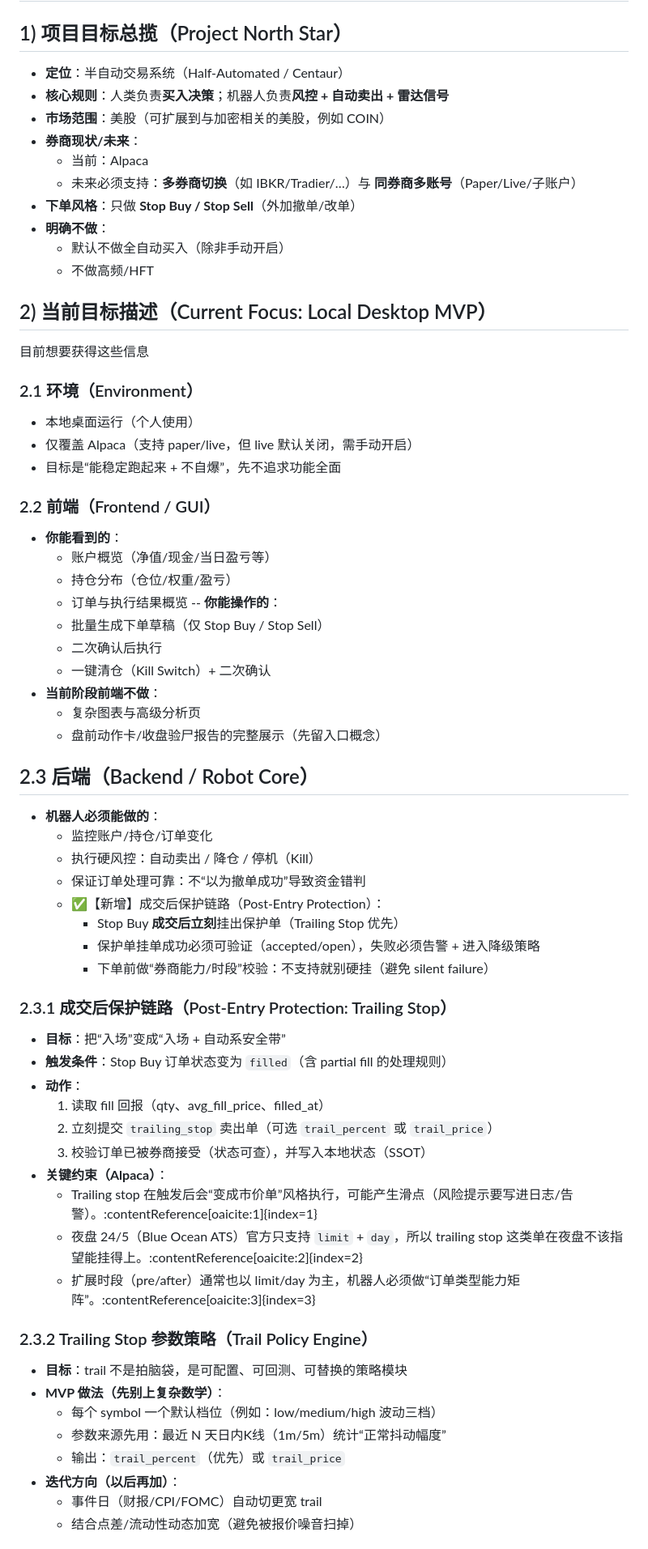
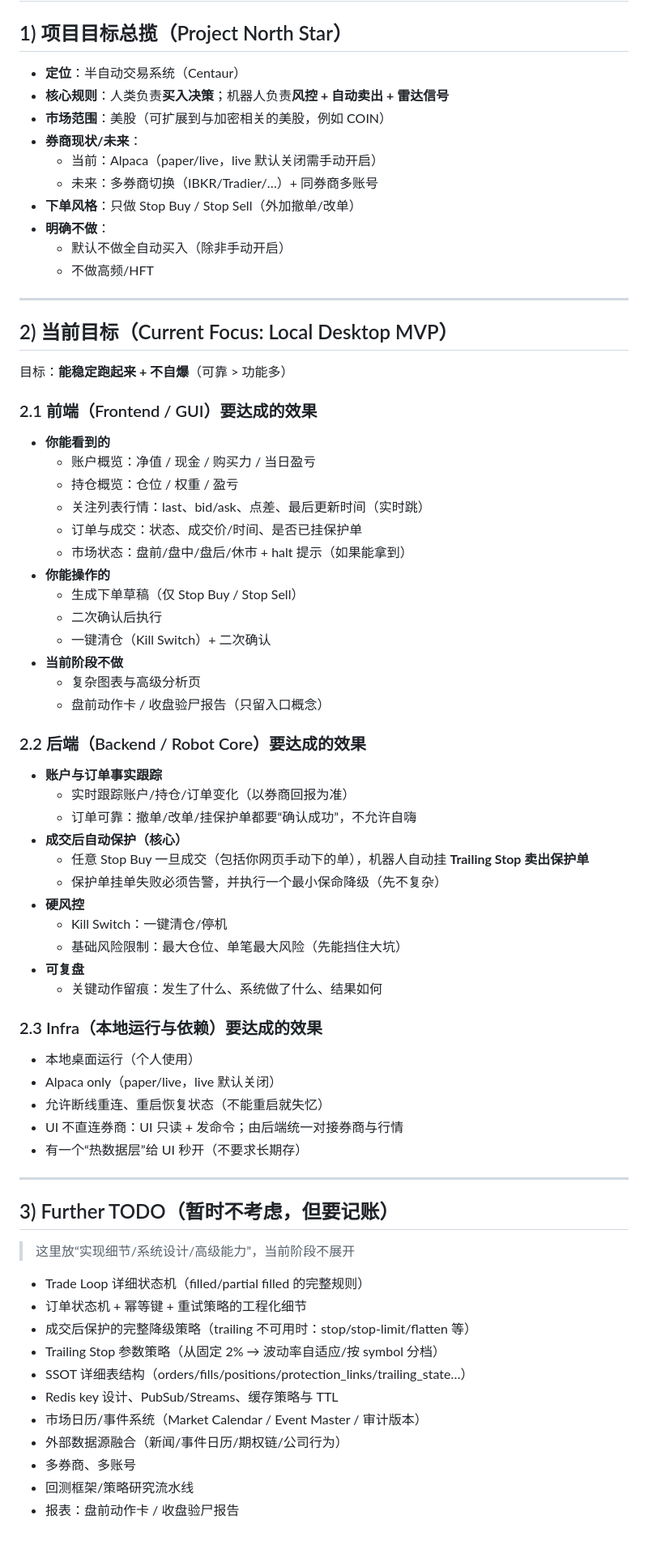
Before and after one commit to fightingBald/TradeBot, a Markdown page: docs/roadmap.md, the part around one of its changes. Shown at 81% size. GitHub-like rendering.

```diff
--- a/docs/roadmap.md
+++ b/docs/roadmap.md
@@ -1,69 +1,71 @@
 # 半人马交易机器人（Centaur Trading Bot）
 
 ## 1) 项目目标总揽（Project North Star）
-- **定位**：半自动交易系统（Half-Automated / Centaur）
+- **定位**：半自动交易系统（Centaur）
 - **核心规则**：人类负责**买入决策**；机器人负责**风控 + 自动卖出 + 雷达信号**
 - **市场范围**：美股（可扩展到与加密相关的美股，例如 COIN）
 - **券商现状/未来**：
-  - 当前：Alpaca
-  - 未来必须支持：**多券商切换**（如 IBKR/Tradier/…）与 **同券商多账号**（Paper/Live/子账户）
-- **下单风格**：只做 **Stop Buy / Stop Sell**（外加撤单/改单）
+  - 当前：Alpaca（paper/live，live 默认关闭需手动开启）
+  - 未来：多券商切换（IBKR/Tradier/…）+ 同券商多账号
+- **下单风格**：只做 Stop Buy / Stop Sell（外加撤单/改单）
 - **明确不做**：
   - 默认不做全自动买入（除非手动开启）
   - 不做高频/HFT
 
-## 2) 当前目标描述（Current Focus: Local Desktop MVP）
-目前想要获得这些信息
+---
 
-### 2.1 环境（Environment）
-- 本地桌面运行（个人使用）
-- 仅覆盖 Alpaca（支持 paper/live，但 live 默认关闭，需手动开启）
-- 目标是“能稳定跑起来 + 不自爆”，先不追求功能全面
+## 2) 当前目标（Current Focus: Local Desktop MVP）
+目标：**能稳定跑起来 + 不自爆**（可靠 > 功能多）
 
-### 2.2 前端（Frontend / GUI）
-- **你能看到的**：
-  - 账户概览（净值/现金/当日盈亏等）
-  - 持仓分布（仓位/权重/盈亏）
-  - 订单与执行结果概览
--- **你能操作的**：
-  - 批量生成下单草稿（仅 Stop Buy / Stop Sell）
+### 2.1 前端（Frontend / GUI）要达成的效果
+- **你能看到的**
+  - 账户概览：净值 / 现金 / 购买力 / 当日盈亏
+  - 持仓概览：仓位 / 权重 / 盈亏
+  - 关注列表行情：last、bid/ask、点差、最后更新时间（实时跳）
+  - 订单与成交：状态、成交价/时间、是否已挂保护单
+  - 市场状态：盘前/盘中/盘后/休市 + halt 提示（如果能拿到）
+- **你能操作的**
+  - 生成下单草稿（仅 Stop Buy / Stop Sell）
   - 二次确认后执行
   - 一键清仓（Kill Switch）+ 二次确认
-- **当前阶段前端不做**：
+- **当前阶段不做**
   - 复杂图表与高级分析页
-  - 盘前动作卡/收盘验尸报告的完整展示（先留入口概念）
+  - 盘前动作卡 / 收盘验尸报告（只留入口概念）
 
+### 2.2 后端（Backend / Robot Core）要达成的效果
+- **账户与订单事实跟踪**
+  - 实时跟踪账户/持仓/订单变化（以券商回报为准）
+  - 订单可靠：撤单/改单/挂保护单都要“确认成功”，不允许自嗨
+- **成交后自动保护（核心）**
+  - 任意 Stop Buy 一旦成交（包括你网页手动下的单），机器人自动挂 **Trailing Stop 卖出保护单**
+  - 保护单挂单失败必须告警，并执行一个最小保命降级（先不复杂）
+- **硬风控**
+  - Kill Switch：一键清仓/停机
+  - 基础风险限制：最大仓位、单笔最大风险（先能挡住大坑）
+- **可复盘**
+  - 关键动作留痕：发生了什么、系统做了什么、结果如何
 
+### 2.3 Infra（本地运行与依赖）要达成的效果
+- 本地桌面运行（个人使用）
+- Alpaca only（paper/live，live 默认关闭）
+- 允许断线重连、重启恢复状态（不能重启就失忆）
+- UI 不直连券商：UI 只读 + 发命令；由后端统一对接券商与行情
+- 有一个“热数据层”给 UI 秒开（不要求长期存）
 
-## 2.3 后端（Backend / Robot Core）
-- **机器人必须能做的**：
-  - 监控账户/持仓/订单变化
-  - 执行硬风控：自动卖出 / 降仓 / 停机（Kill）
-  - 保证订单处理可靠：不“以为撤单成功”导致资金错判
-  - ✅【新增】成交后保护链路（Post-Entry Protection）：
-    - Stop Buy **成交后立刻**挂出保护单（Trailing Stop 优先）
-    - 保护单挂单成功必须可验证（accepted/open），失败必须告警 + 进入降级策略
-    - 下单前做“券商能力/时段”校验：不支持就别硬挂（避免 silent failure）
+---
 
-### 2.3.1 成交后保护链路（Post-Entry Protection: Trailing Stop）
-- **目标**：把“入场”变成“入场 + 自动系安全带”
-- **触发条件**：Stop Buy 订单状态变为 `filled`（含 partial fill 的处理规则）
-- **动作**：
-  1) 读取 fill 回报（qty、avg_fill_price、filled_at）
-  2) 立刻提交 `trailing_stop` 卖出单（可选 `trail_percent` 或 `trail_price`）
-  3) 校验订单已被券商接受（状态可查），并写入本地状态（SSOT）
-- **关键约束（Alpaca）**：
-  - Trailing stop 在触发后会“变成市价单”风格执行，可能产生滑点（风险提示要写进日志/告警）。:contentReference[oaicite:1]{index=1}
-  - 夜盘 24/5（Blue Ocean ATS）官方只支持 `limit` + `day`，所以 trailing stop 这类单在夜盘不该指望能挂得上。:contentReference[oaicite:2]{index=2}
-  - 扩展时段（pre/after）通常也以 limit/day 为主，机器人必须做“订单类型能力矩阵”。:contentReference[oaicite:3]{index=3}
+## 3) Further TODO（暂时不考虑，但要记账）
+> 这里放“实现细节/系统设计/高级能力”，当前阶段不展开
 
-### 2.3.2 Trailing Stop 参数策略（Trail Policy Engine）
-- **目标**：trail 不是拍脑袋，是可配置、可回测、可替换的策略模块
-- **MVP 做法（先别上复杂数学）**：
-  - 每个 symbol 一个默认档位（例如：low/medium/high 波动三档）
-  - 参数来源先用：最近 N 天日内K线（1m/5m）统计“正常抖动幅度”
-  - 输出：`trail_percent`（优先）或 `trail_price`
-- **迭代方向（以后再加）**：
-  - 事件日（财报/CPI/FOMC）自动切更宽 trail
-  - 结合点差/流动性动态加宽（避免被报价噪音扫掉）
+- Trade Loop 详细状态机（filled/partial filled 的完整规则）
+- 订单状态机 + 幂等键 + 重试策略的工程化细节
+- 成交后保护的完整降级策略（trailing 不可用时：stop/stop-limit/flatten 等）
+- Trailing Stop 参数策略（从固定 2% → 波动率自适应/按 symbol 分档）
+- SSOT 详细表结构（orders/fills/positions/protection_links/trailing_state…）
+- Redis key 设计、PubSub/Streams、缓存策略与 TTL
+- 市场日历/事件系统（Market Calendar / Event Master / 审计版本）
+- 外部数据源融合（新闻/事件日历/期权链/公司行为）
+- 多券商、多账号
+- 回测框架/策略研究流水线
+- 报表：盘前动作卡 / 收盘验尸报告
 
```
Also changed, not shown: other parts of docs/roadmap.md (+7 -22 lines).
